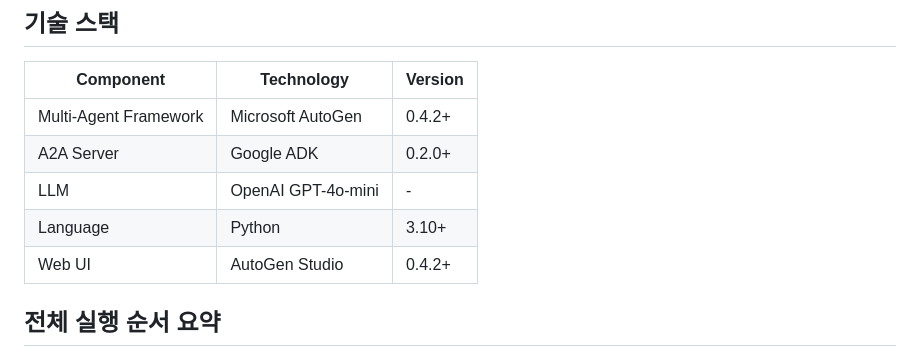
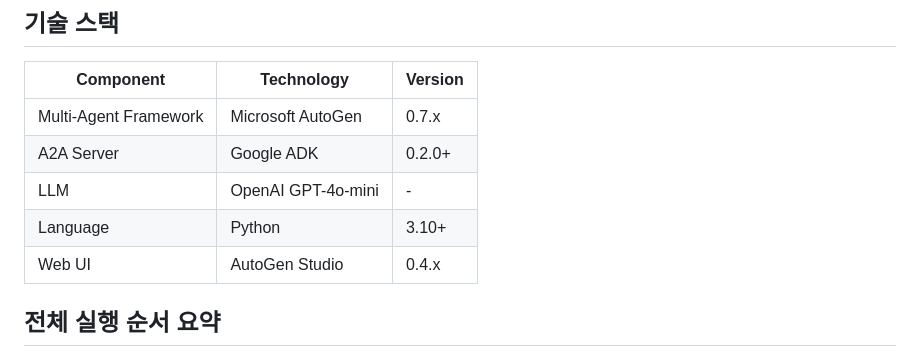
Before and after one commit to akfldk1028/AG, a Markdown page: autogen_a2a_kit/README.md, the part around the change. Rendered like a GitHub page.

Commit message:
docs: Fix version numbers in README tech stack

```diff
--- a/autogen_a2a_kit/README.md
+++ b/autogen_a2a_kit/README.md
@@ -638,11 +638,11 @@ venv\Scripts\activate
 
 | Component | Technology | Version |
 |-----------|------------|---------|
-| Multi-Agent Framework | Microsoft AutoGen | 0.4.2+ |
+| Multi-Agent Framework | Microsoft AutoGen | 0.7.x |
 | A2A Server | Google ADK | 0.2.0+ |
 | LLM | OpenAI GPT-4o-mini | - |
 | Language | Python | 3.10+ |
-| Web UI | AutoGen Studio | 0.4.2+ |
+| Web UI | AutoGen Studio | 0.4.x |
 
 ## 전체 실행 순서 요약
 
```
